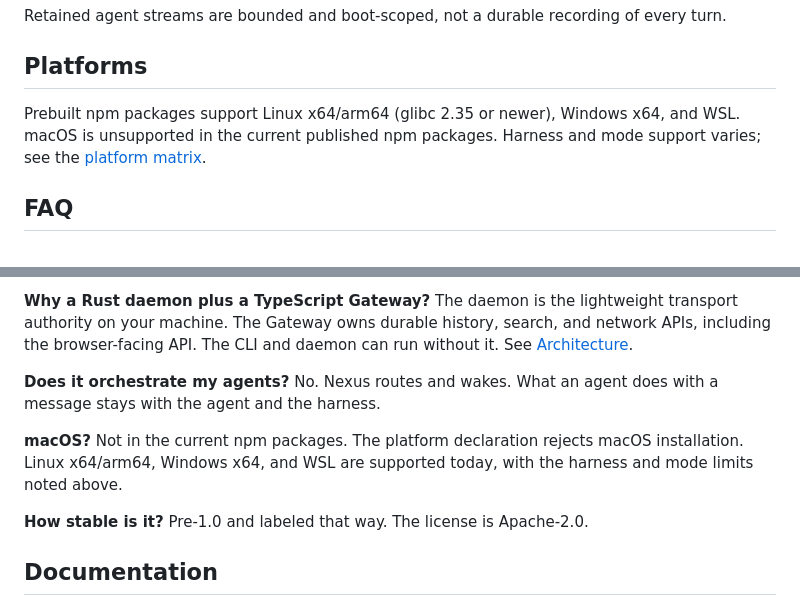
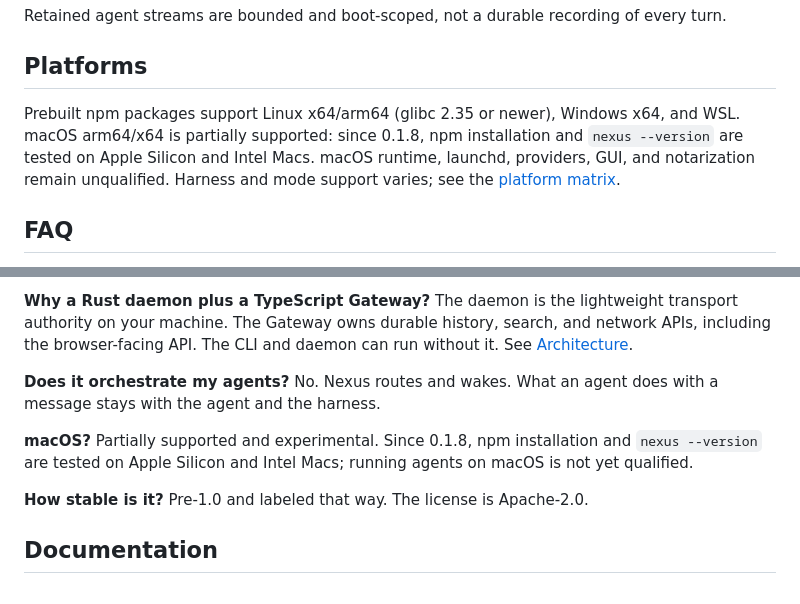
Before and after one commit to egregore-io/egregore-nexus, a Markdown page: README.md, 2 parts joined by grey strips. Rendered like a GitHub page.

Commit message:
Correct published macOS install support in README

```diff
--- a/README.md
+++ b/README.md
@@ -169,7 +169,7 @@ Retained agent streams are bounded and boot-scoped, not a durable recording of e
 
 ## Platforms
 
-Prebuilt npm packages support Linux x64/arm64 (glibc 2.35 or newer), Windows x64, and WSL. macOS is unsupported in the current published npm packages. Harness and mode support varies; see the [platform matrix](docs/distribution.md).
+Prebuilt npm packages support Linux x64/arm64 (glibc 2.35 or newer), Windows x64, and WSL. macOS arm64/x64 is partially supported: since 0.1.8, npm installation and `nexus --version` are tested on Apple Silicon and Intel Macs. macOS runtime, launchd, providers, GUI, and notarization remain unqualified. Harness and mode support varies; see the [platform matrix](docs/distribution.md).
 
 ## FAQ
 
@@ -183,7 +183,7 @@ Prebuilt npm packages support Linux x64/arm64 (glibc 2.35 or newer), Windows x64
 
 **Does it orchestrate my agents?** No. Nexus routes and wakes. What an agent does with a message stays with the agent and the harness.
 
-**macOS?** Not in the current npm packages. The platform declaration rejects macOS installation. Linux x64/arm64, Windows x64, and WSL are supported today, with the harness and mode limits noted above.
+**macOS?** Partially supported and experimental. Since 0.1.8, npm installation and `nexus --version` are tested on Apple Silicon and Intel Macs; running agents on macOS is not yet qualified.
 
 **How stable is it?** Pre-1.0 and labeled that way. The license is Apache-2.0.
 
```
